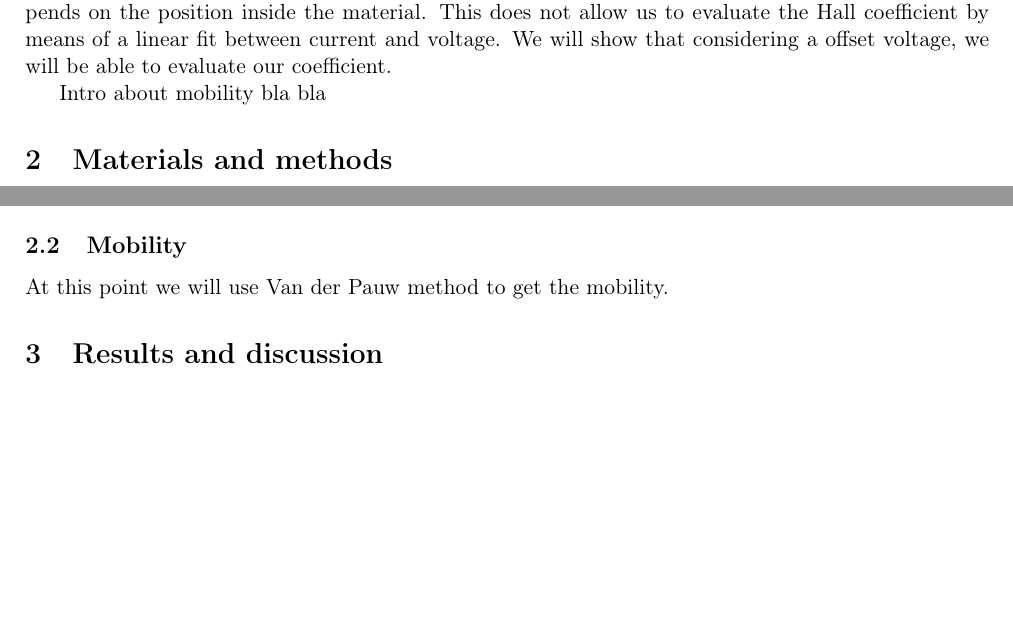
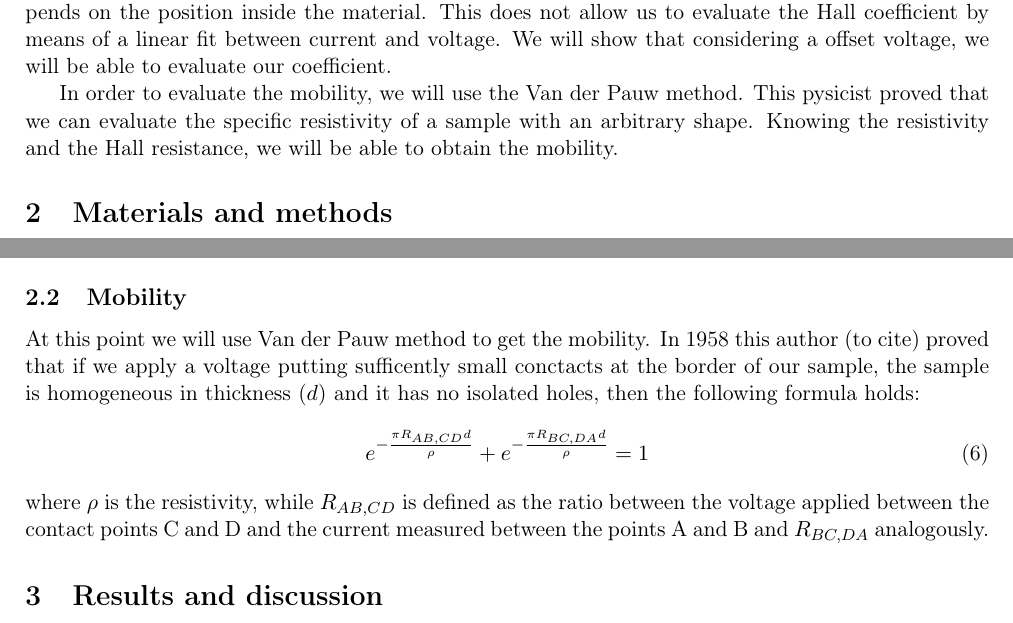
Before and after one commit to iyanmv/APL_ws18-19, a LaTeX document (Hall/report/report.tex): two parts of pages 1 and 2 of 2, joined at a grey line, cut so that both start at the same text, the shorter picture padded with empty space. Compiled offline with pdfLaTeX.

Commit message:
Hall: noch noch ein mal

```diff
--- a/Hall/report/report.tex
+++ b/Hall/report/report.tex
@@ -36,7 +36,7 @@ In order to obtain the carrier density we will use Hall-effect. To get the mobil
 
 Unfortunately, a semiconducting sample do not have a simple structure and the electric field depends on the position inside the material. This does not allow us to evaluate the Hall coefficient by means of a linear fit between current and voltage. We will show that considering a offset voltage, we will be able to evaluate our coefficient.
 
-Intro about mobility bla bla
+In order to evaluate the mobility, we will use the Van der Pauw method. This pysicist proved that we can evaluate the specific resistivity of a sample with an arbitrary shape. Knowing the resistivity and the Hall resistance, we will be able to obtain the mobility.
 
 \section{Materials and methods}
 \subsection{Carrier density}
@@ -68,7 +68,11 @@ Defining $R_H=\frac{1}{ep}$ as the Hall coefficient, we get the relation that wi
 U_{PN}-U_{off}=-R_H\frac{BI}{d}
 \end{equation}
 \subsection{Mobility}
-At this point we will use Van der Pauw method to get the mobility.
+At this point we will use Van der Pauw method to get the mobility. In 1958 this author (to cite) proved that if we apply a voltage putting sufficently small conctacts at the border of our sample, the sample is homogeneous in thickness ($d$) and it has no isolated holes, then the following formula holds:
+\begin{equation}
+e^{-\frac{\pi R_{AB,CD}d}{\rho}}+e^{-\frac{\pi R_{BC,DA}d}{\rho}}=1
+\end{equation}
+where $\rho$ is the resistivity, while $R_{AB,CD}$ is defined as the ratio between the voltage applied between the contact points C and D and the current measured between the points A and B and $R_{BC,DA}$ analogously.
 
 \section{Results and discussion}
 
```
